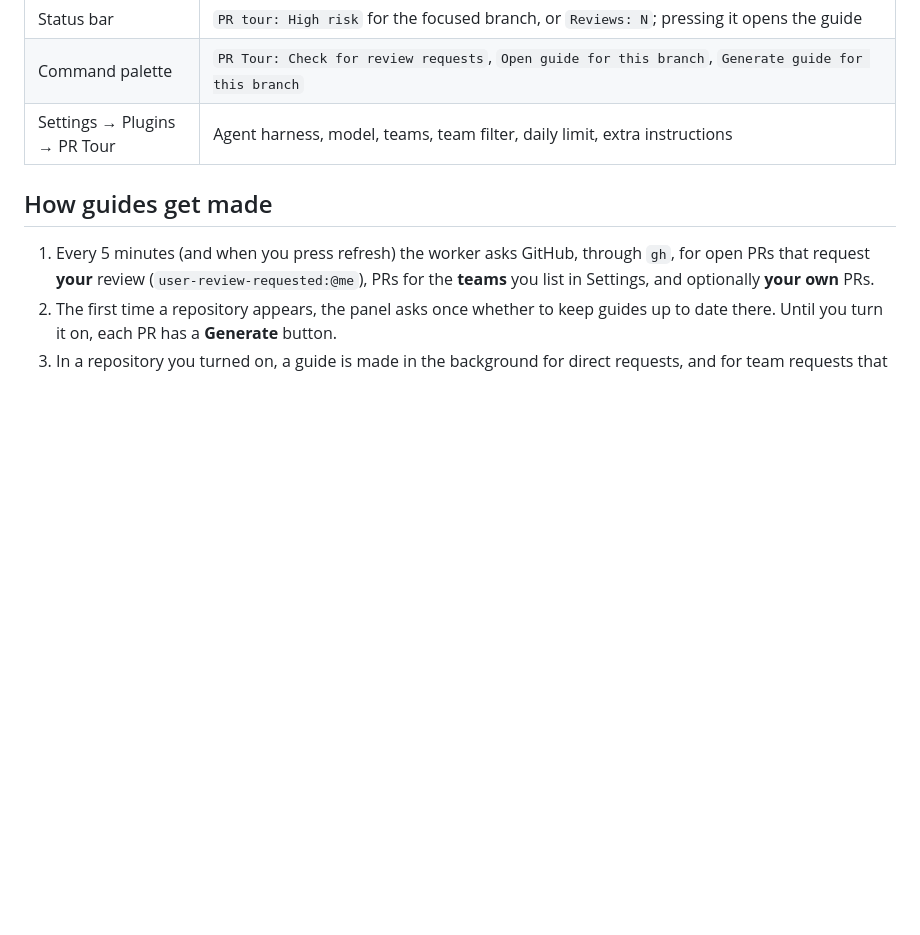
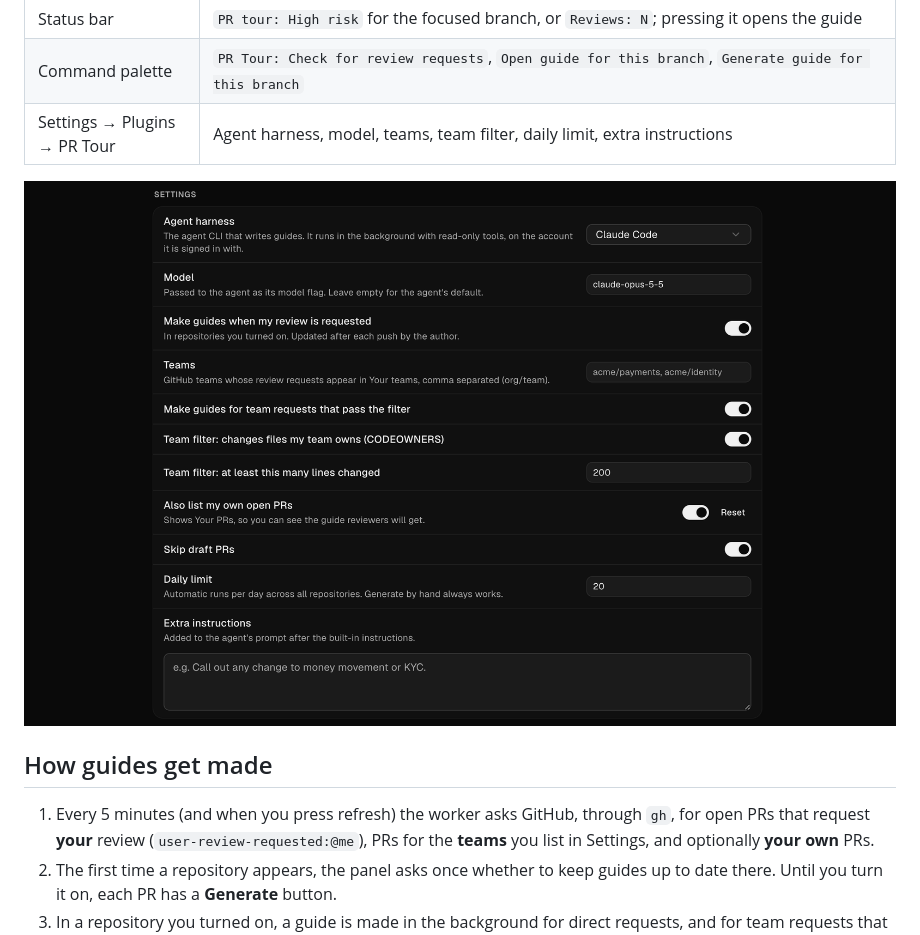
Before and after one commit to SheaGuev/orca-review-desk, a Markdown page: README.md, the part around the change. Rendered like a GitHub page; pictures changed too: assets/settings.png (added); blank space fills up the shorter version.

Commit message:
Add settings screenshot to the catalog listing and README

```diff
--- a/README.md
+++ b/README.md
@@ -23,6 +23,8 @@ posted to GitHub except by pressing **Post to GitHub** in a guide, and no CI is
 | Status bar | `PR tour: High risk` for the focused branch, or `Reviews: N`; pressing it opens the guide |
 | Command palette | `PR Tour: Check for review requests`, `Open guide for this branch`, `Generate guide for this branch` |
 | Settings → Plugins → PR Tour | Agent harness, model, teams, team filter, daily limit, extra instructions |
+
+![PR Tour settings: agent harness, model, teams, team filter, daily limit and extra instructions](assets/settings.png)
 
 ## How guides get made
 
```
Also changed, not shown: 1 other file.
